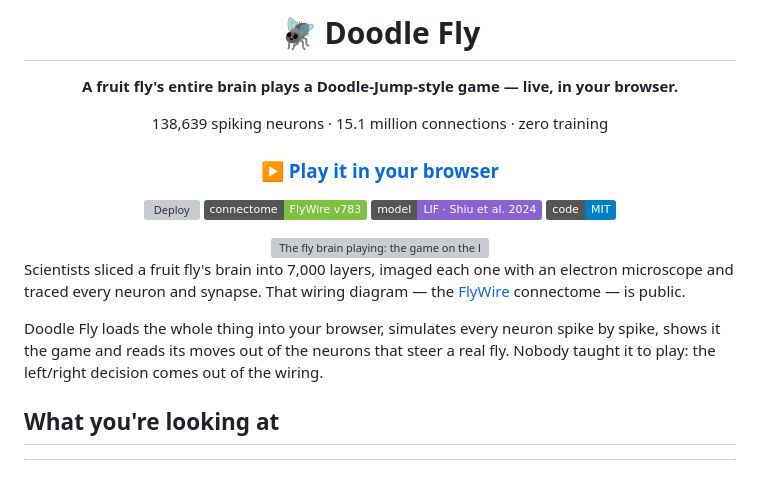
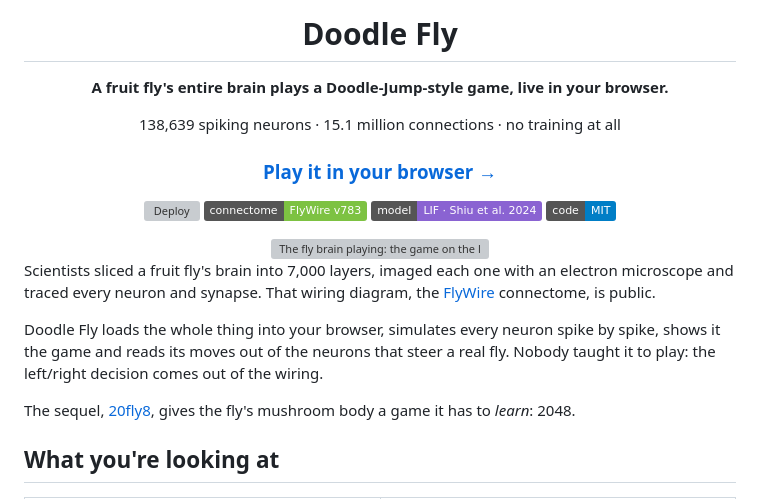
Before and after one commit to dtecx/doodle-fly, a Markdown page: README.md, the part around one of its changes. Rendered like a GitHub page; badges without logos; blank space fills up the shorter version; grey boxes are pictures that could not be loaded.

```diff
--- a/README.md
+++ b/README.md
@@ -1,12 +1,12 @@
 <div align="center">
 
-# 🪰 Doodle Fly
+# Doodle Fly
 
-**A fruit fly's entire brain plays a Doodle-Jump-style game — live, in your browser.**
+**A fruit fly's entire brain plays a Doodle-Jump-style game, live in your browser.**
 
-138,639 spiking neurons · 15.1 million connections · zero training
+138,639 spiking neurons · 15.1 million connections · no training at all
 
-### [▶ Play it in your browser](https://dtecx.github.io/doodle-fly/)
+### [Play it in your browser →](https://dtecx.github.io/doodle-fly/)
 
 [![Deploy](https://github.com/dtecx/doodle-fly/actions/workflows/pages.yml/badge.svg)](https://github.com/dtecx/doodle-fly/actions/workflows/pages.yml)
 ![connectome](https://img.shields.io/badge/connectome-FlyWire%20v783-7dc242)
@@ -18,12 +18,14 @@
 </div>
 
 Scientists sliced a fruit fly's brain into 7,000 layers, imaged each one with an electron microscope and traced every
-neuron and synapse. That wiring diagram — the [FlyWire](https://flywire.ai) connectome — is public.
+neuron and synapse. That wiring diagram, the [FlyWire](https://flywire.ai) connectome, is public.
 
 Doodle Fly loads the whole thing into your browser, simulates every neuron spike by spike, shows it the game and reads
 its moves out of the neurons that steer a real fly. Nobody taught it to play: the left/right decision comes out of the
 wiring.
 
+The sequel, [20fly8](https://github.com/dtecx/20fly8), gives the fly's mushroom body a game it has to *learn*: 2048.
+
 ## What you're looking at
 
 <table>
```
Also changed, not shown: other parts of README.md (+29 -18 lines).
